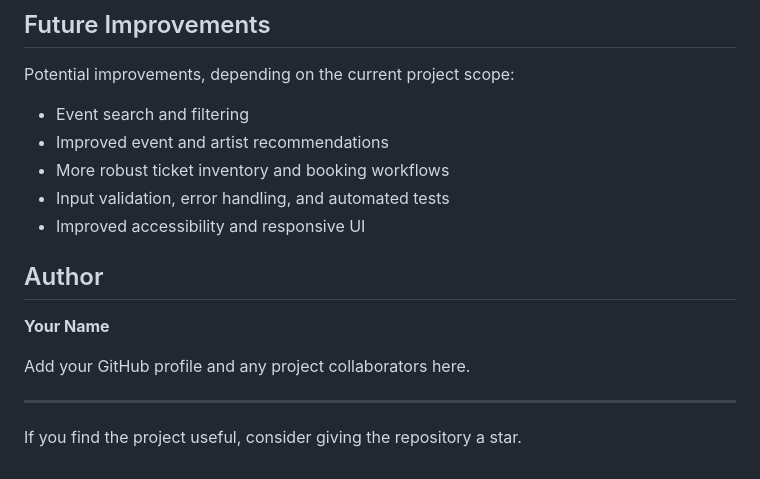
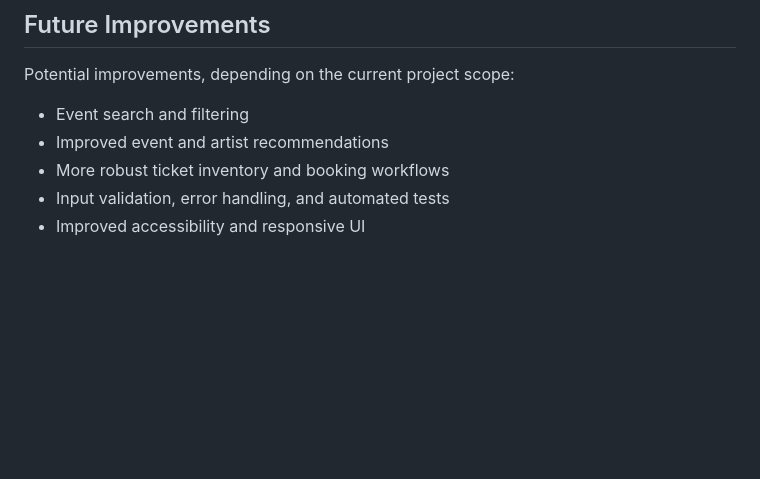
Before and after one commit to its1ashish/Ticketify, a Markdown page: README.md, the part around the change. Drawn GitHub-style; blank space fills up the shorter version.

```diff
--- a/README.md
+++ b/README.md
@@ -177,13 +177,3 @@ Potential improvements, depending on the current project scope:
 - More robust ticket inventory and booking workflows
 - Input validation, error handling, and automated tests
 - Improved accessibility and responsive UI
-
-## Author
-
-**Your Name**
-
-Add your GitHub profile and any project collaborators here.
-
----
-
-If you find the project useful, consider giving the repository a star.
```
